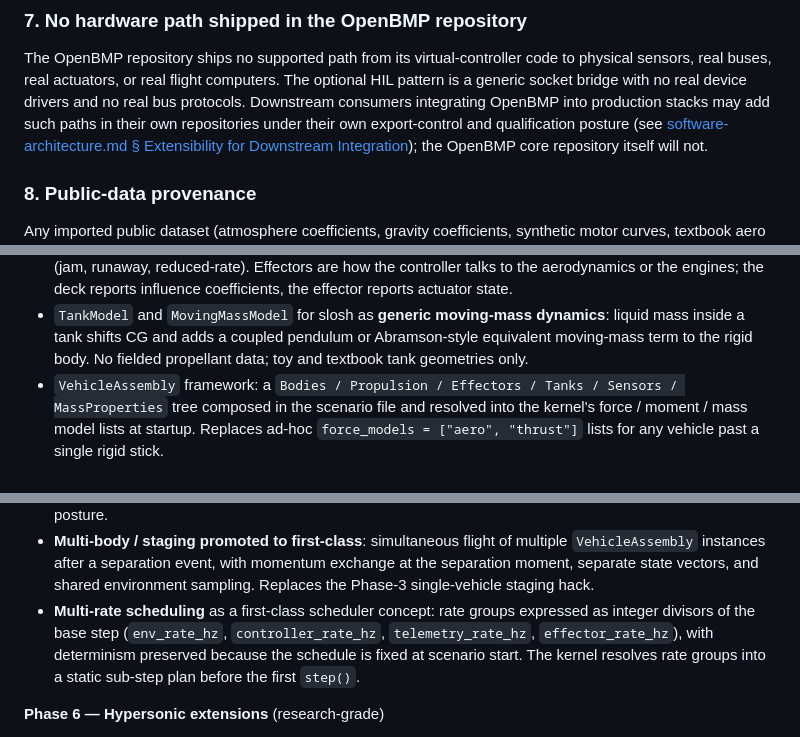
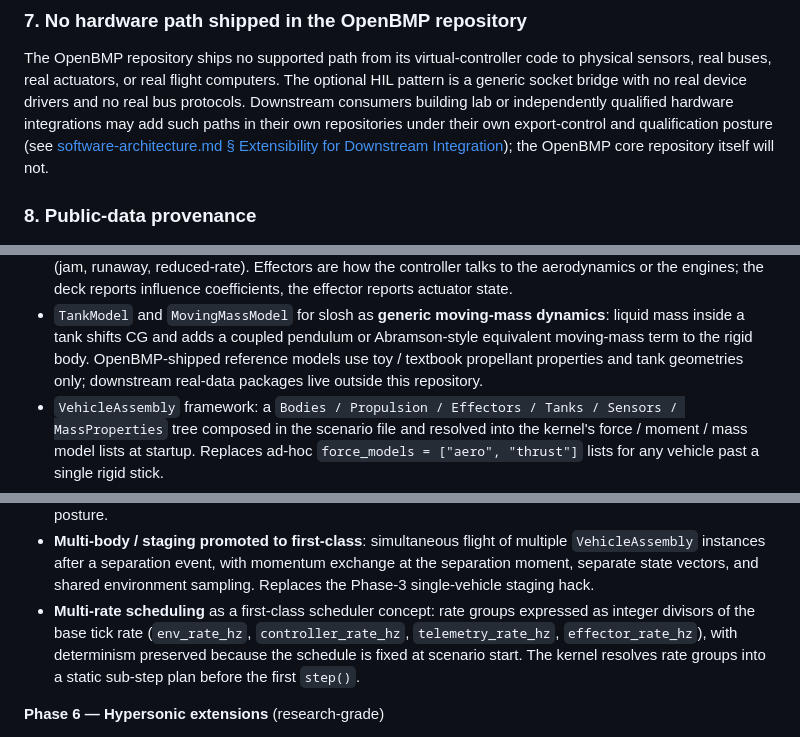
Before and after one commit to darekhta/OpenBMP, a Markdown page: docs/design-concept.md, 3 parts joined by grey strips. Drawn GitHub-style.

Commit message:
Docs: design-concept — soften HIL framing, clarify tank-data scope, base-tick wording
Principle 7 (no hardware path shipped) reworded so the downstream-side
description is "lab or independently qualified hardware integrations",
not "production stacks". The OpenBMP repository carries no production
endorsement.

Phase 3 TankModel / MovingMassModel bullet clarified: OpenBMP-shipped
reference models use toy / textbook propellant properties and tank
geometries; downstream real-data packages live outside this repository,
not "rejected".

Phase 5 multi-rate scheduling bullet: "integer divisors of the base
step" -> "integer divisors of the base tick rate" to match the integer-Hz
formulation in software-architecture.md.

Co-Authored-By: Claude Opus 4.7 (1M context) <noreply@anthropic.com>

```diff
--- a/docs/design-concept.md
+++ b/docs/design-concept.md
@@ -147,8 +147,9 @@ The OpenBMP repository ships no supported path from its virtual-controller
 code to physical sensors, real buses, real actuators, or real flight
 computers. The optional HIL pattern is a generic socket bridge with no
 real device drivers and no real bus protocols. Downstream consumers
-integrating OpenBMP into production stacks may add such paths in their
-own repositories under their own export-control and qualification posture
+building lab or independently qualified hardware integrations may add
+such paths in their own repositories under their own export-control and
+qualification posture
 (see [software-architecture.md § Extensibility for Downstream
 Integration](software-architecture.md#extensibility-for-downstream-integration));
 the OpenBMP core repository itself will not.
@@ -387,8 +388,9 @@ and any operational mission profile.
 - `TankModel` and `MovingMassModel` for slosh as **generic moving-mass
   dynamics**: liquid mass inside a tank shifts CG and adds a coupled
   pendulum or Abramson-style equivalent moving-mass term to the rigid
-  body. No fielded propellant data; toy and textbook tank geometries
-  only.
+  body. OpenBMP-shipped reference models use toy / textbook propellant
+  properties and tank geometries only; downstream real-data packages live
+  outside this repository.
 - `VehicleAssembly` framework: a `Bodies / Propulsion / Effectors /
   Tanks / Sensors / MassProperties` tree composed in the scenario file
   and resolved into the kernel's force / moment / mass model lists at
@@ -439,7 +441,7 @@ and any operational mission profile.
   and shared environment sampling. Replaces the Phase-3 single-vehicle
   staging hack.
 - **Multi-rate scheduling** as a first-class scheduler concept: rate
-  groups expressed as integer divisors of the base step (`env_rate_hz`,
+  groups expressed as integer divisors of the base tick rate (`env_rate_hz`,
   `controller_rate_hz`, `telemetry_rate_hz`, `effector_rate_hz`), with
   determinism preserved because the schedule is fixed at scenario
   start. The kernel resolves rate groups into a static sub-step plan
```
